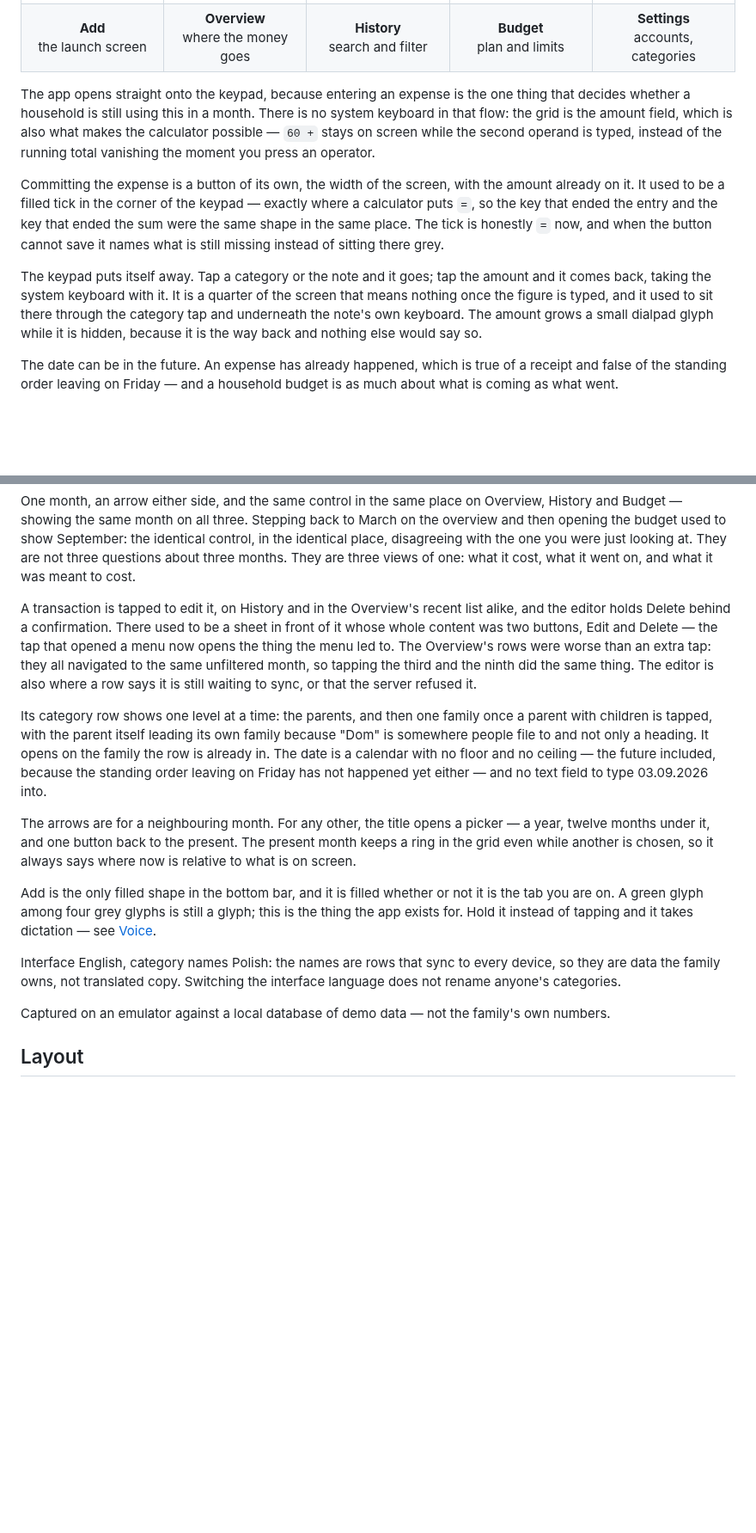
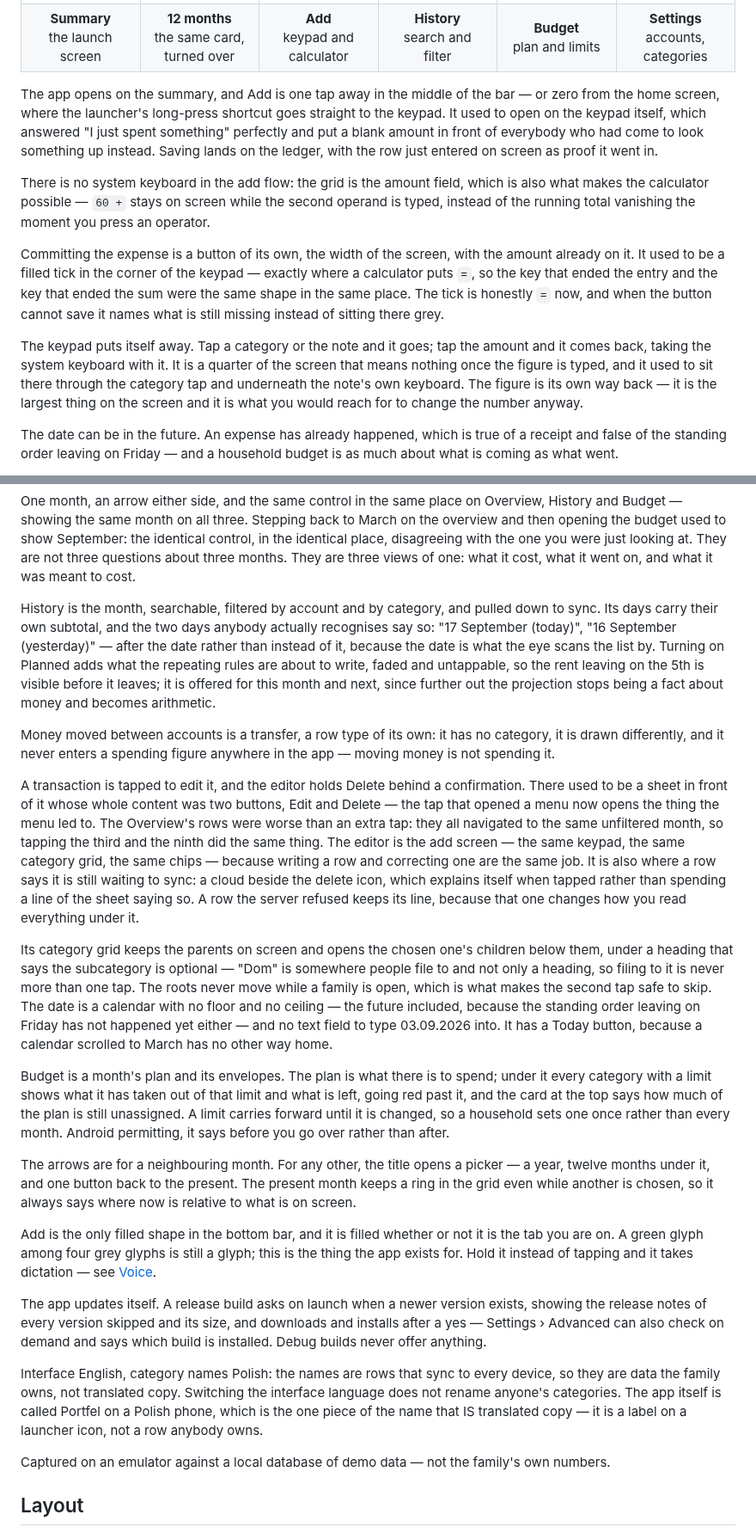
Before and after one commit to kubaodias/monyx, a Markdown page: README.md, 2 parts joined by grey strips. Shown at 86% size. Rendered like a GitHub page; blank space fills up the shorter version.

```diff
--- a/README.md
+++ b/README.md
@@ -22,19 +23,25 @@
   </tr>
   <tr>
-    <td align="center"><b>Add</b><br>the launch screen</td>
-    <td align="center"><b>Overview</b><br>where the money goes</td>
+    <td align="center"><b>Summary</b><br>the launch screen</td>
+    <td align="center"><b>12 months</b><br>the same card, turned over</td>
+    <td align="center"><b>Add</b><br>keypad and calculator</td>
     <td align="center"><b>History</b><br>search and filter</td>
     <td align="center"><b>Budget</b><br>plan and limits</td>
     <td align="center"><b>Settings</b><br>accounts, categories</td>
   </tr>
 </table>
 
-The app opens straight onto the keypad, because entering an expense is the one
-thing that decides whether a household is still using this in a month. There is
-no system keyboard in that flow: the grid is the amount field, which is also
-what makes the calculator possible — `60 +` stays on screen while the second
-operand is typed, instead of the running total vanishing the moment you press
-an operator.
+The app opens on the summary, and Add is one tap away in the middle of the bar
+— or zero from the home screen, where the launcher's long-press shortcut goes
+straight to the keypad. It used to open on the keypad itself, which answered
+"I just spent something" perfectly and put a blank amount in front of everybody
+who had come to look something up instead. Saving lands on the ledger, with the
+row just entered on screen as proof it went in.
+
+There is no system keyboard in the add flow: the grid is the amount field, which
+is also what makes the calculator possible — `60 +` stays on screen while the
+second operand is typed, instead of the running total vanishing the moment you
+press an operator.
 
 Committing the expense is a button of its own, the width of the screen, with the
 amount already on it. It used to be a filled tick in the corner of the keypad —
@@ -47,8 +54,8 @@ The keypad puts itself away. Tap a category or the note and it goes; tap the
 amount and it comes back, taking the system keyboard with it. It is a quarter
 of the screen that means nothing once the figure is typed, and it used to sit
 there through the category tap and underneath the note's own keyboard. The
-amount grows a small dialpad glyph while it is hidden, because it is the way
-back and nothing else would say so.
+figure is its own way back — it is the largest thing on the screen and it is
+what you would reach for to change the number anyway.
 
 The date can be in the future. An expense has already happened, which is true
 of a receipt and false of the standing order leaving on Friday — and a
@@ -100,21 +114,47 @@ one you were just looking at. They are not three questions about three months.
 They are three views of one: what it cost, what it went on, and what it was
 meant to cost.
 
-A transaction is tapped to edit it, on History and in the Overview's recent
-list alike, and the editor holds Delete behind a confirmation. There used to be
+History is the month, searchable, filtered by account and by category, and
+pulled down to sync. Its days carry their own subtotal, and the two days anybody
+actually recognises say so: "17 September (today)", "16 September (yesterday)" —
+after the date rather than instead of it, because the date is what the eye scans
+the list by. Turning on Planned adds what the repeating rules are about to
+write, faded and untappable, so the rent leaving on the 5th is visible before it
+leaves; it is offered for this month and next, since further out the projection
+stops being a fact about money and becomes arithmetic.
+
+Money moved between accounts is a transfer, a row type of its own: it has no
+category, it is drawn differently, and it never enters a spending figure
+anywhere in the app — moving money is not spending it.
+
+A transaction is tapped to edit it, and the editor holds Delete behind a
+confirmation. There used to be
 a sheet in front of it whose whole content was two buttons, Edit and Delete —
 the tap that opened a menu now opens the thing the menu led to. The Overview's
 rows were worse than an extra tap: they all navigated to the same unfiltered
-month, so tapping the third and the ninth did the same thing. The editor is also
-where a row says it is still waiting to sync, or that the server refused it.
+month, so tapping the third and the ninth did the same thing. The editor is the
+add screen — the same keypad, the same category grid, the same chips — because
+writing a row and correcting one are the same job. It is also where a row says
+it is still waiting to sync: a cloud beside the delete icon, which explains
+itself when tapped rather than spending a line of the sheet saying so. A row the
+server refused keeps its line, because that one changes how you read everything
+under it.
 
-Its category row shows one level at a time: the parents, and then one family
-once a parent with children is tapped, with the parent itself leading its own
-family because "Dom" is somewhere people file to and not only a heading. It
-opens on the family the row is already in. The date is a calendar with no
-floor and no ceiling — the future included, because the standing order leaving
-on Friday has not happened yet either — and no text field to type 03.09.2026
-into.
+Its category grid keeps the parents on screen and opens the chosen one's
+children below them, under a heading that says the subcategory is optional —
+"Dom" is somewhere people file to and not only a heading, so filing to it is
+never more than one tap. The roots never move while a family is open, which is
+what makes the second tap safe to skip. The date is a calendar with no floor and
+no ceiling — the future included, because the standing order leaving on Friday
+has not happened yet either — and no text field to type 03.09.2026 into. It has
+a Today button, because a calendar scrolled to March has no other way home.
+
+Budget is a month's plan and its envelopes. The plan is what there is to spend;
+under it every category with a limit shows what it has taken out of that limit
+and what is left, going red past it, and the card at the top says how much of
+the plan is still unassigned. A limit carries forward until it is changed, so a
+household sets one once rather than every month. Android permitting, it says
+before you go over rather than after.
 
 The arrows are for a neighbouring month. For any other, the title opens a
 picker — a year, twelve months under it, and one button back to the present.
@@ -126,9 +166,16 @@ it is the tab you are on. A green glyph among four grey glyphs is still a
 glyph; this is the thing the app exists for. Hold it instead of tapping and it
 takes dictation — see [Voice](#voice).
 
+The app updates itself. A release build asks on launch when a newer version
+exists, showing the release notes of every version skipped and its size, and
+downloads and installs after a yes — Settings › Advanced can also check on
+demand and says which build is installed. Debug builds never offer anything.
+
 Interface English, category names Polish: the names are rows that sync to every
 device, so they are data the family owns, not translated copy. Switching the
-interface language does not rename anyone's categories.
+interface language does not rename anyone's categories. The app itself is called
+Portfel on a Polish phone, which is the one piece of the name that IS translated
+copy — it is a label on a launcher icon, not a row anybody owns.
 
 Captured on an emulator against a local database of demo data — not the
 family's own numbers.
```
Also changed, not shown: other parts of README.md (+28 -8 lines), docs/screenshots/add.png, docs/screenshots/budget.png, docs/screenshots/history.png, docs/screenshots/overview.png, docs/screenshots/settings.png, docs/screenshots/trends.png (added), 6 other files.
